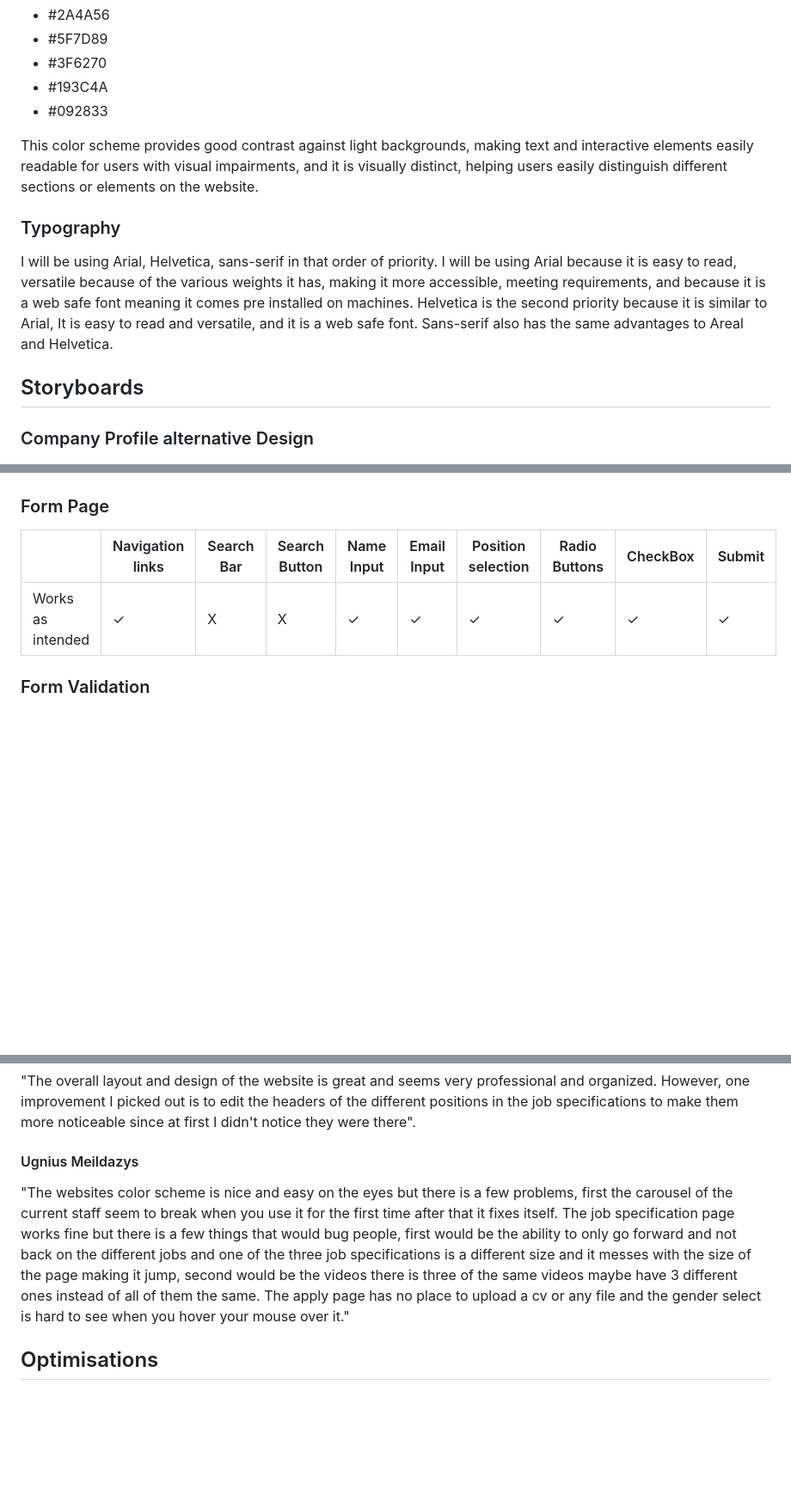
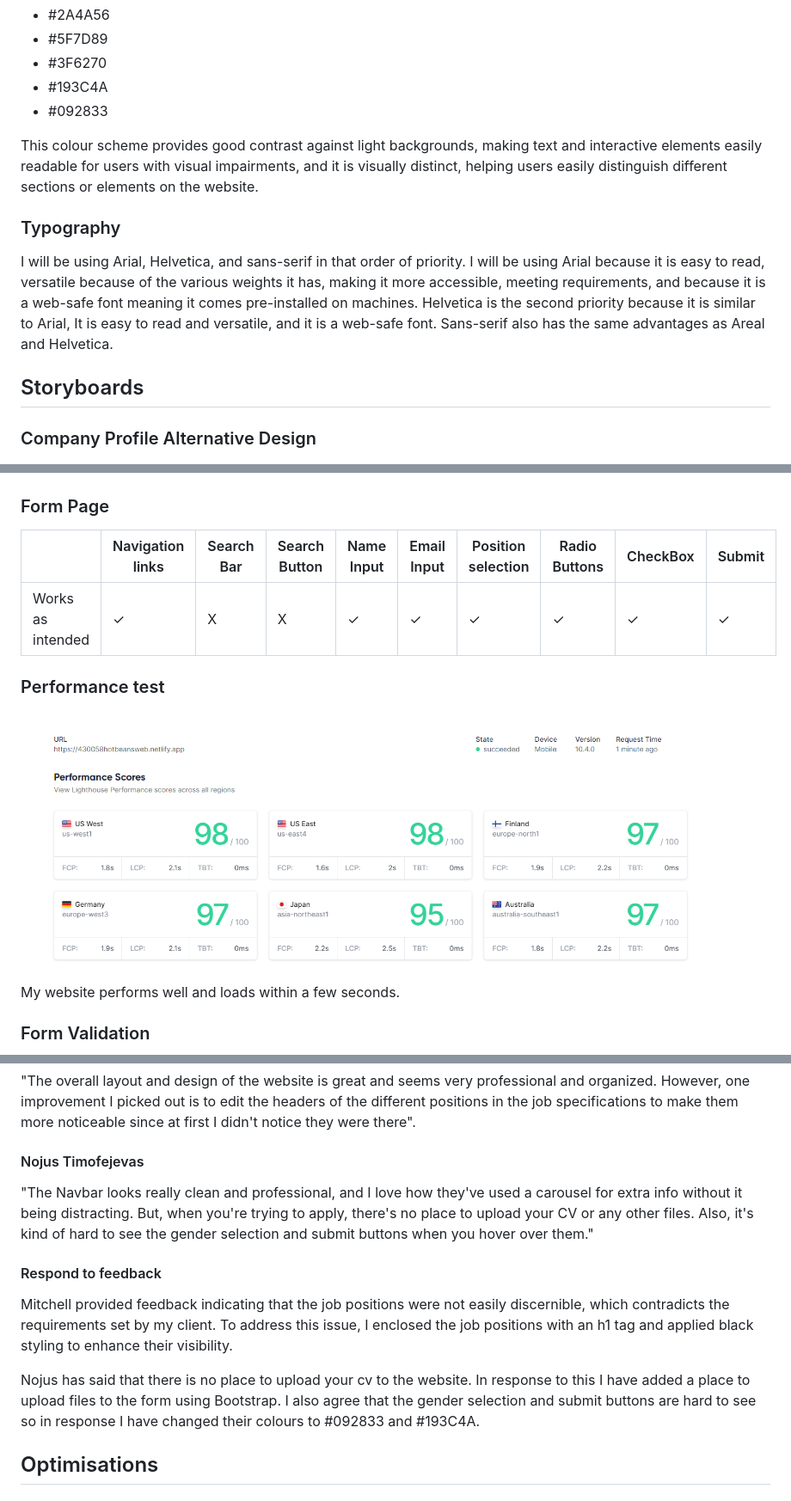
Before and after one commit to 430058Mauger1/Unit-15-Assignment-2, a Markdown page: docs/README.md, 3 parts joined by grey strips. Shown: that part at 86% size. Rendered like a GitHub page; pictures changed too: assets/img/performance.png (added); blank space fills up the shorter version.

Commit message:
responses

```diff
--- a/docs/README.md
+++ b/docs/README.md
@@ -62,15 +64,15 @@ People who have completed training courses or qualifications related to web deve
 + #193C4A
 + #092833
 
-This color scheme provides good contrast against light backgrounds, making text and interactive elements easily readable for users with visual impairments, and it is visually distinct, helping users easily distinguish different sections or elements on the website.
+This colour scheme provides good contrast against light backgrounds, making text and interactive elements easily readable for users with visual impairments, and it is visually distinct, helping users easily distinguish different sections or elements on the website.
 
 ### Typography
 
-I will be using Arial, Helvetica, sans-serif in that order of priority. I will be using Arial because it is easy to read, versatile because of the various weights it has, making it more accessible, meeting requirements, and because it is a web safe font meaning it comes pre installed on machines. Helvetica is the second priority because it is similar to Arial, It is easy to read and versatile, and it is a web safe font. Sans-serif also has the same advantages to Areal and Helvetica.
+I will be using Arial, Helvetica, and sans-serif in that order of priority. I will be using Arial because it is easy to read, versatile because of the various weights it has, making it more accessible, meeting requirements, and because it is a web-safe font meaning it comes pre-installed on machines. Helvetica is the second priority because it is similar to Arial, It is easy to read and versatile, and it is a web-safe font. Sans-serif also has the same advantages as Areal and Helvetica.
 
 ## Storyboards
 
-### Company Profile alternative Design
+### Company Profile Alternative Design
 
 ![Old Company Profile](../assets/img/CompanyProfileOld.png)
 
@@ -258,6 +260,12 @@ To test my website I will make sure all my links, buttons and interactive featur
 |-----------------|----------------|----------|-------------|--------------------|------------------|------------------|------------------|------------------|------------------|
 |Works as intended|&#10003;        |     X    |   X         |&#10003;            |     &#10003;     |     &#10003;     |     &#10003;     |     &#10003;     |     &#10003;     |
 
+### Performance test
+
+![alt text](../assets/img/performance.png)
+
+My website performs well and loads within a few seconds.
+
 ### Form Validation
 
 ![alt text](../assets/img/Validation1.png)
@@ -332,9 +336,15 @@ To test this I let peers look at the website to provide feedback.
 
 "The overall layout and design of the website is great and seems very professional and organized. However, one improvement I picked out is to edit the headers of the different positions in the job specifications to make them more noticeable since at first I didn't notice they were there".
 
-#### Ugnius Meildazys
+#### Nojus Timofejevas
 
-"The websites color scheme is nice and easy on the eyes but there is a few problems, first the carousel of the current staff seem to break when you use it for the first time after that it fixes itself. The job specification page works fine but there is a few things that would bug people, first would be the ability to only go forward and not back on the different jobs and one of the three job specifications is a different size and it messes with the size of the page making it jump, second would be the videos there is three of the same videos maybe have 3 different ones instead of all of them the same. The apply page has no place to upload a cv or any file and the gender select is hard to see when you hover your mouse over it."
+"The Navbar looks really clean and professional, and I love how they've used a carousel for extra info without it being distracting. But, when you're trying to apply, there's no place to upload your CV or any other files. Also, it's kind of hard to see the gender selection and submit buttons when you hover over them."
+
+#### Respond to feedback
+
+Mitchell provided feedback indicating that the job positions were not easily discernible, which contradicts the requirements set by my client. To address this issue, I enclosed the job positions with an h1 tag and applied black styling to enhance their visibility.
+
+Nojus has said that there is no place to upload your cv to the website. In response to this I have added a place to upload files to the form using Bootstrap. I also agree that the gender selection and submit buttons are hard to see so in response I have changed their colours to #092833 and #193C4A.
 
 ## Optimisations
 
```
Also changed, not shown: other parts of docs/README.md (+17 -19 lines), assets/img/PhoneWeb.jpg, assets/img/PhoneWeb1.jpg, assets/img/PhoneWeb3.jpg, 3 other files.
